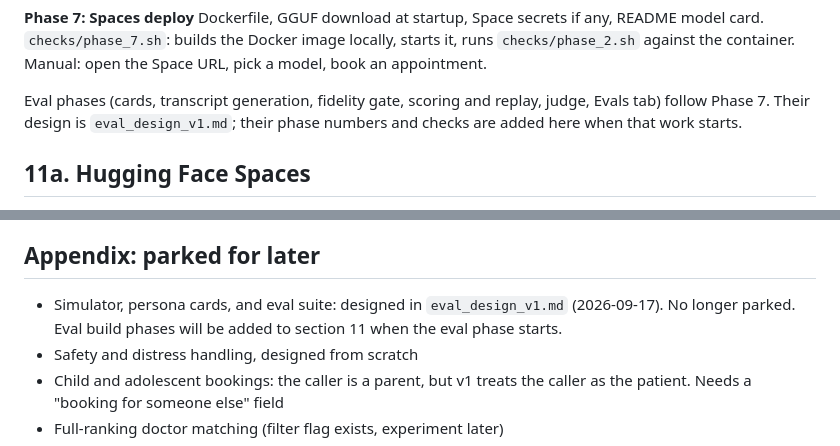
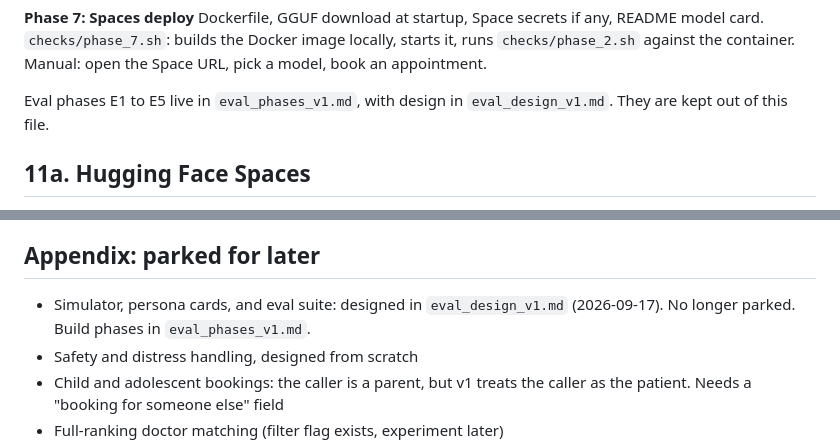
Before and after one commit to rsengupta94/qwen0.8b-booking-assistant, a Markdown page: docs/qwen0.8b_booking_assistant_v1_design.md, 2 parts joined by grey strips. Drawn GitHub-style.

Commit message:
eval phases E1-E5: cards, generation and fidelity gate, scoring and replay, judge, Evals tab

```diff
--- a/docs/qwen0.8b_booking_assistant_v1_design.md
+++ b/docs/qwen0.8b_booking_assistant_v1_design.md
@@ -217,7 +217,7 @@ Thin web UI with model and prompt-version dropdowns, debug panel, per-call progr
 Dockerfile, GGUF download at startup, Space secrets if any, README model card.
 `checks/phase_7.sh`: builds the Docker image locally, starts it, runs `checks/phase_2.sh` against the container. Manual: open the Space URL, pick a model, book an appointment.
 
-Eval phases (cards, transcript generation, fidelity gate, scoring and replay, judge, Evals tab) follow Phase 7. Their design is `eval_design_v1.md`; their phase numbers and checks are added here when that work starts.
+Eval phases E1 to E5 live in `eval_phases_v1.md`, with design in `eval_design_v1.md`. They are kept out of this file.
 
 ## 11a. Hugging Face Spaces
 
@@ -229,7 +229,7 @@ Adding a fine-tuned model later: train with TRL, convert to GGUF with the llama.
 
 ## Appendix: parked for later
 
-- Simulator, persona cards, and eval suite: designed in `eval_design_v1.md` (2026-09-17). No longer parked. Eval build phases will be added to section 11 when the eval phase starts.
+- Simulator, persona cards, and eval suite: designed in `eval_design_v1.md` (2026-09-17). No longer parked. Build phases in `eval_phases_v1.md`.
 - Safety and distress handling, designed from scratch
 - Child and adolescent bookings: the caller is a parent, but v1 treats the caller as the patient. Needs a "booking for someone else" field
 - Full-ranking doctor matching (filter flag exists, experiment later)
```
Also changed, not shown: CLAUDE.md (+1 -1 lines), docs/eval_phases_v1.md (added, +71 -0 lines).
